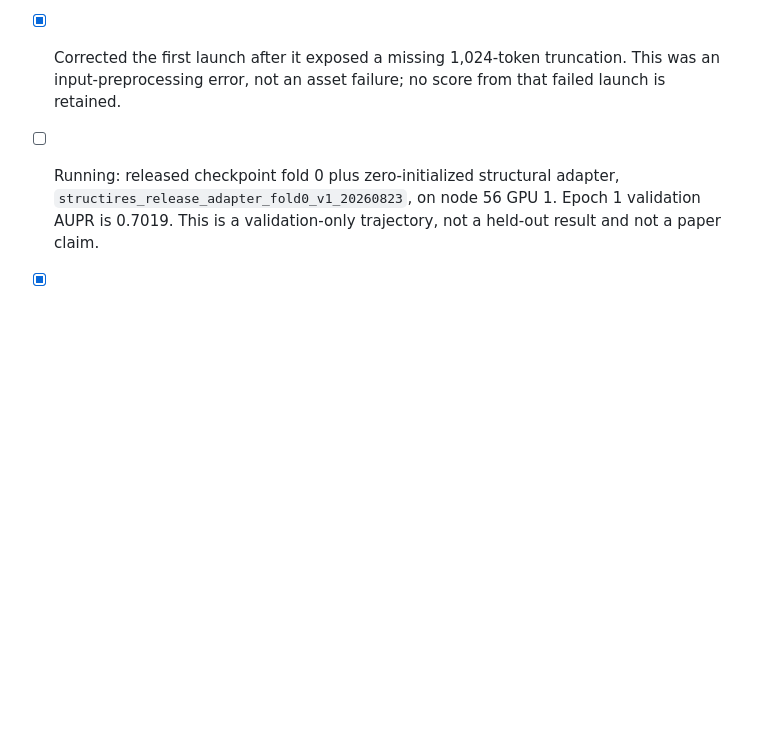
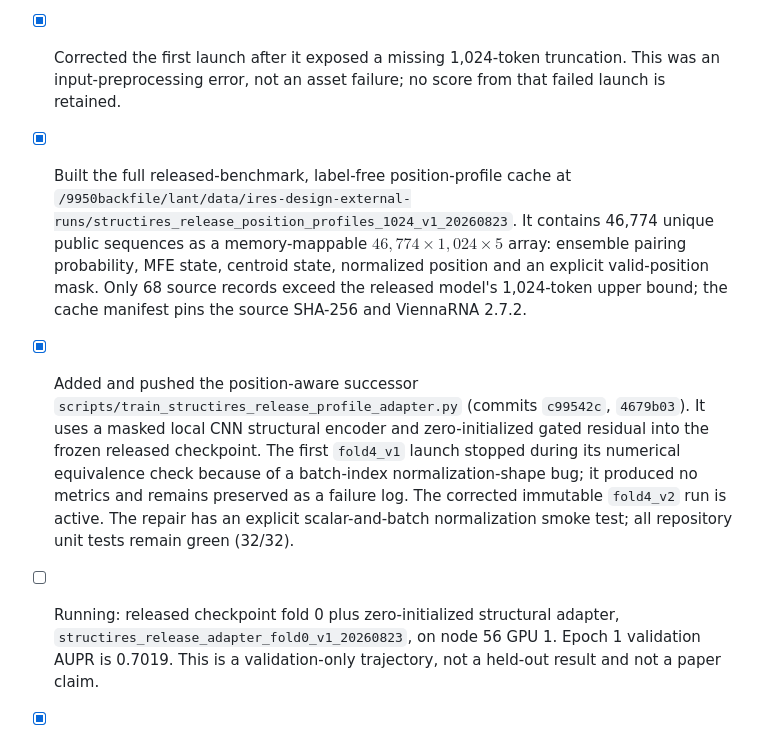
Before and after one commit to skyblue-ustc/StructIRES, a Markdown page: docs/PROGRESS.md, the part around the change. Drawn GitHub-style; blank space fills up the shorter version.

Commit message:
docs: record position-aware StructIRES run

```diff
--- a/docs/PROGRESS.md
+++ b/docs/PROGRESS.md
@@ -420,6 +420,20 @@ model is trained from a documented architecture.
   sequence-only checkpoint before training can proceed.
 - [x] Corrected the first launch after it exposed a missing 1,024-token truncation. This was an
   input-preprocessing error, not an asset failure; no score from that failed launch is retained.
+- [x] Built the full released-benchmark, label-free position-profile cache at
+  `/9950backfile/lant/data/ires-design-external-runs/structires_release_position_profiles_1024_v1_20260823`.
+  It contains 46,774 unique public sequences as a memory-mappable
+  $46{,}774\times1{,}024\times5$ array: ensemble pairing probability, MFE state, centroid state,
+  normalized position and an explicit valid-position mask.  Only 68 source records exceed the
+  released model's 1,024-token upper bound; the cache manifest pins the source SHA-256 and
+  ViennaRNA 2.7.2.
+- [x] Added and pushed the position-aware successor
+  `scripts/train_structires_release_profile_adapter.py` (commits `c99542c`, `4679b03`).  It uses a
+  masked local CNN structural encoder and zero-initialized gated residual into the frozen released
+  checkpoint.  The first `fold4_v1` launch stopped during its numerical equivalence check because
+  of a batch-index normalization-shape bug; it produced no metrics and remains preserved as a
+  failure log.  The corrected immutable `fold4_v2` run is active.  The repair has an explicit
+  scalar-and-batch normalization smoke test; all repository unit tests remain green (32/32).
 - [ ] Running: released checkpoint fold 0 plus zero-initialized structural adapter,
   `structires_release_adapter_fold0_v1_20260823`, on node 56 GPU 1. Epoch 1 validation AUPR is
   0.7019. This is a validation-only trajectory, not a held-out result and not a paper claim.
```
